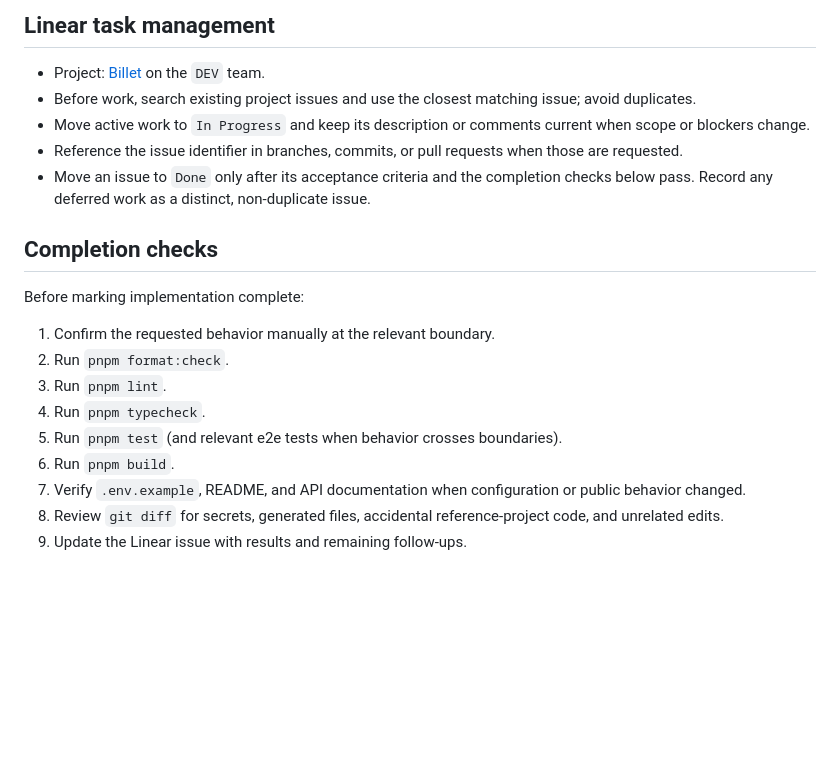
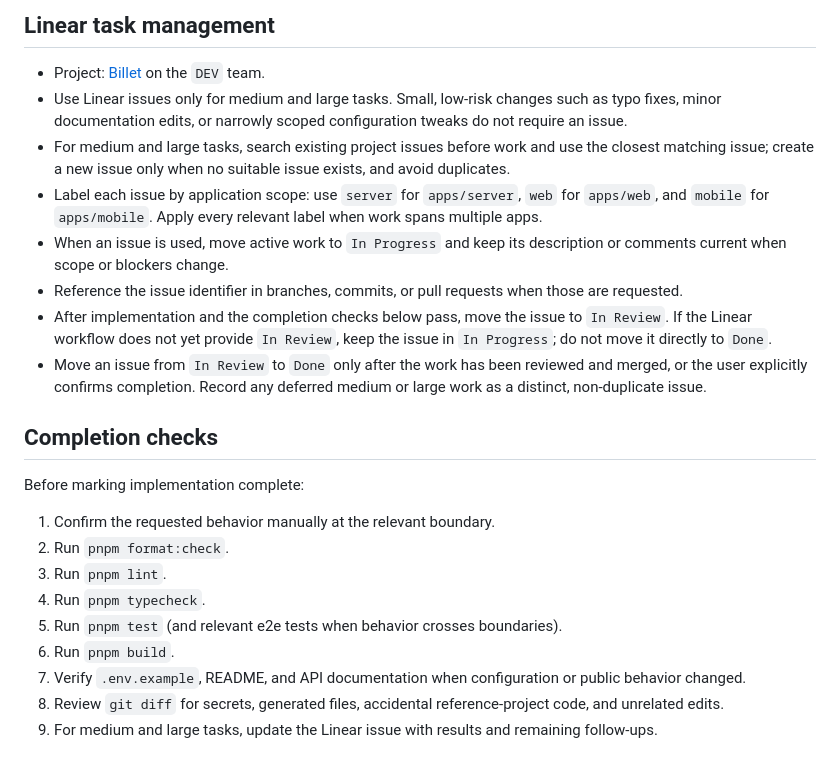
Before and after one commit to trieu04/billet, a Markdown page: AGENTS.md, the part around the change. GitHub-like rendering; blank space fills up the shorter version.

Commit message:
docs(agents): refine Linear issue workflow
Limit Linear tracking to medium and large tasks so small, low-risk changes do not create unnecessary issues.

Require server, web, and mobile scope labels, route completed implementation through In Review, and reserve Done for reviewed or explicitly confirmed work.

```diff
--- a/AGENTS.md
+++ b/AGENTS.md
@@ -33,10 +33,13 @@ Billet is a visual expense journal: “Locket meets Money Tracker.” The produc
 ## Linear task management
 
 - Project: [Billet](https://linear.app/devtvn/project/billet-9c0b5cc6e4c3) on the `DEV` team.
-- Before work, search existing project issues and use the closest matching issue; avoid duplicates.
-- Move active work to `In Progress` and keep its description or comments current when scope or blockers change.
+- Use Linear issues only for medium and large tasks. Small, low-risk changes such as typo fixes, minor documentation edits, or narrowly scoped configuration tweaks do not require an issue.
+- For medium and large tasks, search existing project issues before work and use the closest matching issue; create a new issue only when no suitable issue exists, and avoid duplicates.
+- Label each issue by application scope: use `server` for `apps/server`, `web` for `apps/web`, and `mobile` for `apps/mobile`. Apply every relevant label when work spans multiple apps.
+- When an issue is used, move active work to `In Progress` and keep its description or comments current when scope or blockers change.
 - Reference the issue identifier in branches, commits, or pull requests when those are requested.
-- Move an issue to `Done` only after its acceptance criteria and the completion checks below pass. Record any deferred work as a distinct, non-duplicate issue.
+- After implementation and the completion checks below pass, move the issue to `In Review`. If the Linear workflow does not yet provide `In Review`, keep the issue in `In Progress`; do not move it directly to `Done`.
+- Move an issue from `In Review` to `Done` only after the work has been reviewed and merged, or the user explicitly confirms completion. Record any deferred medium or large work as a distinct, non-duplicate issue.
 
 ## Completion checks
 
@@ -50,4 +53,4 @@ Before marking implementation complete:
 6. Run `pnpm build`.
 7. Verify `.env.example`, README, and API documentation when configuration or public behavior changed.
 8. Review `git diff` for secrets, generated files, accidental reference-project code, and unrelated edits.
-9. Update the Linear issue with results and remaining follow-ups.
+9. For medium and large tasks, update the Linear issue with results and remaining follow-ups.
```
